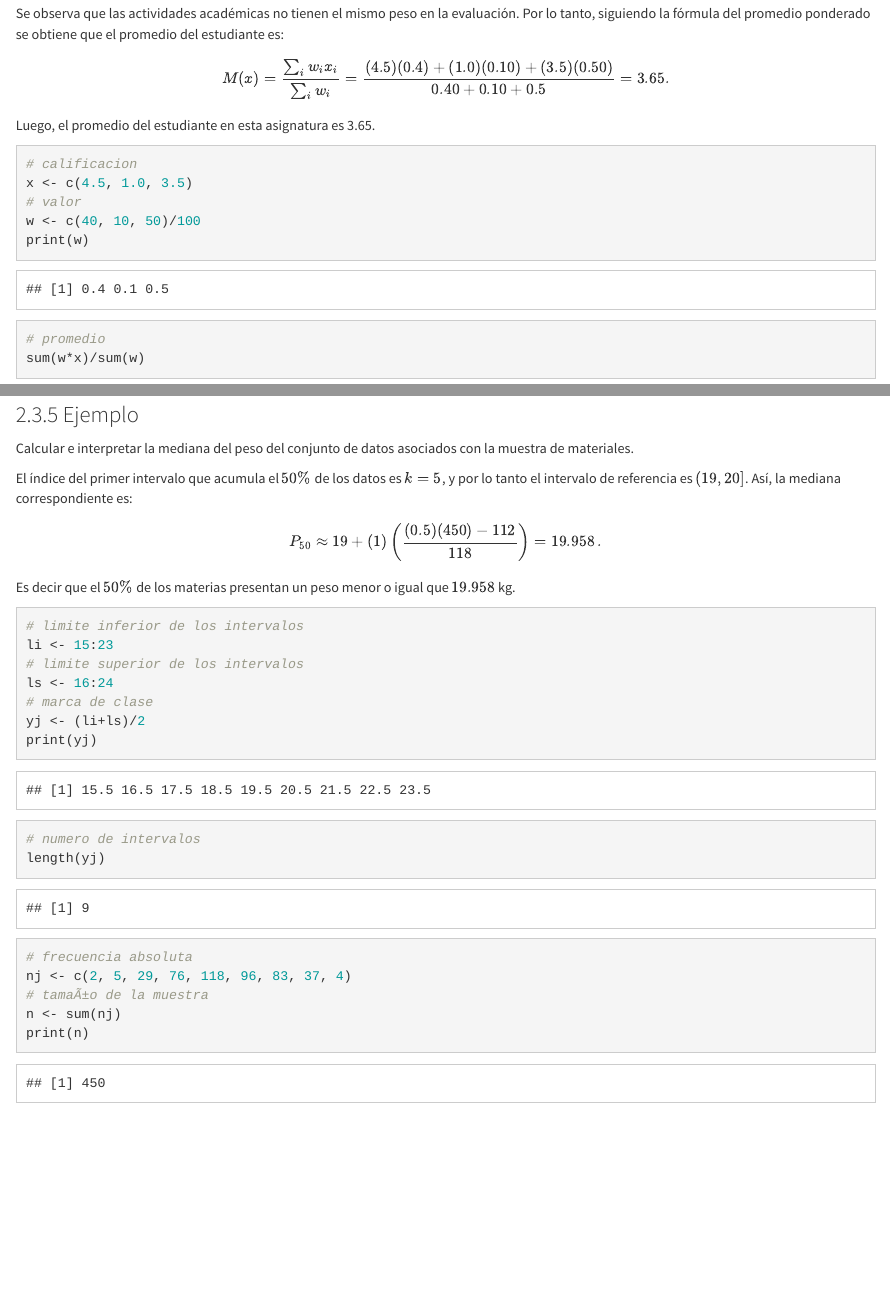
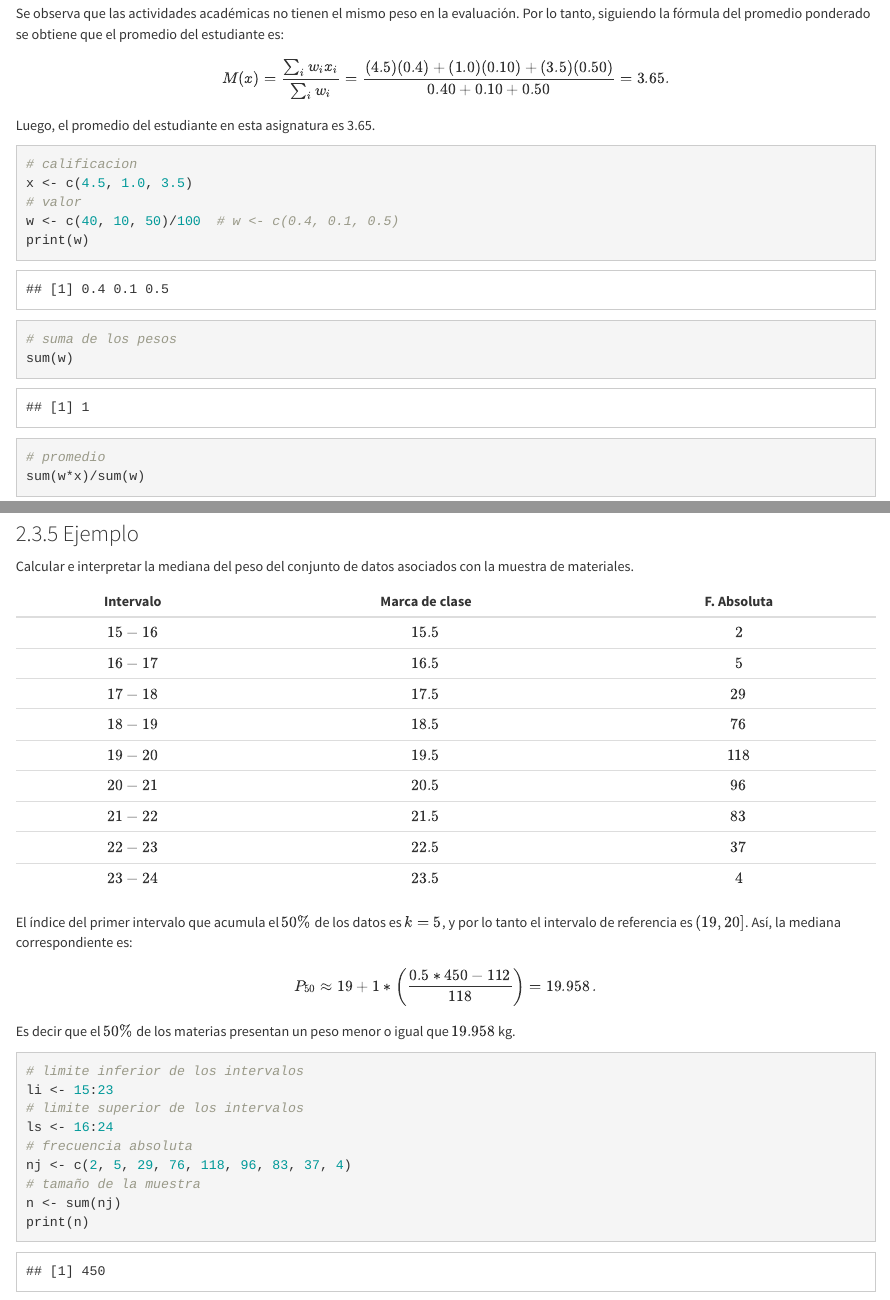
Before and after one commit to alarcone1/probabilidad-y-estadistica-2022-1, an R Markdown document (03-tendencia.Rmd): the page in a window 1100 px wide, from 6200 px down, and a second part further down, joined at a grey line. Rendered offline with R 4.5, knitr and Pandoc, with nearby package versions.

Commit message:
Add files via upload

````diff
--- a/03-tendencia.Rmd
+++ b/03-tendencia.Rmd
@@ -240,7 +240,7 @@ Las calificaciones de un estudiante están conformadas de acuerdo con la informa
 
 Se observa que las actividades académicas no tienen el mismo peso en la evaluación. Por lo tanto, siguiendo la fórmula del promedio ponderado se obtiene que el promedio del estudiante es:
 \[
-    M(x) = \frac{\sum_{i} w_i x_i}{\sum_{i} w_i} = \frac{(4.5)(0.4) + (1.0)(0.10) + (3.5)(0.50) }{0.40 + 0.10 + 0.5} =3.65.
+    M(x) = \frac{\sum_{i} w_i x_i}{\sum_{i} w_i} = \frac{(4.5)(0.4) + (1.0)(0.10) + (3.5)(0.50) }{0.40 + 0.10 + 0.50} =3.65.
 \]
 Luego, el promedio del estudiante en esta asignatura es 3.65.
 
@@ -248,8 +248,10 @@ Luego, el promedio del estudiante en esta asignatura es 3.65.
 # calificacion
 x <- c(4.5, 1.0, 3.5)
 # valor
-w <- c(40, 10, 50)/100
+w <- c(40, 10, 50)/100  # w <- c(0.4, 0.1, 0.5)
 print(w)
+# suma de los pesos
+sum(w)
 # promedio
 sum(w*x)/sum(w)
 ```
@@ -343,9 +346,21 @@ donde $k$ es el **índice del primer intervalo** cuya frecuencia relativa acumul
 
 Calcular e interpretar la mediana del peso del conjunto de datos asociados con la muestra de materiales.
 
+| Intervalo | Marca de clase   | F. Absoluta |
+|:-------------------:|:-------:|:-----:|
+|$15-16$              |$15.5$   |$2$    |
+|$16-17$              |$16.5$   |$5$    |
+|$17-18$              |$17.5$   |$29$   |
+|$18-19$              |$18.5$   |$76$   |
+|$19-20$              |$19.5$   |$118$  |
+|$20-21$              |$20.5$   |$96$   |
+|$21-22$              |$21.5$   |$83$   |
+|$22-23$              |$22.5$   |$37$   |
+|$23-24$              |$23.5$   |$4$    |
+
 El índice del primer intervalo que acumula el $50\%$ de los datos es $k = 5$, y por lo tanto el intervalo de referencia es $(19,20]$. Así, la mediana correspondiente es:
 $$
-    P_{50} \approx  19+ (1)\left(\frac{(0.5)(450)-112}{118}\right)=19.958\,.
+    P_{50} \approx  19+ 1*\left(\frac{0.5*450-112}{118}\right)=19.958\,.
 $$
 Es decir que el $50\%$ de los materias presentan un peso menor o igual que $19.958$ kg.
 
@@ -354,14 +369,9 @@ Es decir que el $50\%$ de los materias presentan un peso menor o igual que $19.9
 li <- 15:23
 # limite superior de los intervalos
 ls <- 16:24
-# marca de clase
-yj <- (li+ls)/2
-print(yj)
-# numero de intervalos
-length(yj)
 # frecuencia absoluta
 nj <- c(2, 5, 29, 76, 118, 96, 83, 37, 4)
-# tamaÃ±o de la muestra
+# tamaño de la muestra
 n <- sum(nj)
 print(n)
 # frecuencia relativa
````
Also changed, not shown: 03-tendencia.Rmd (3 more changed lines).
